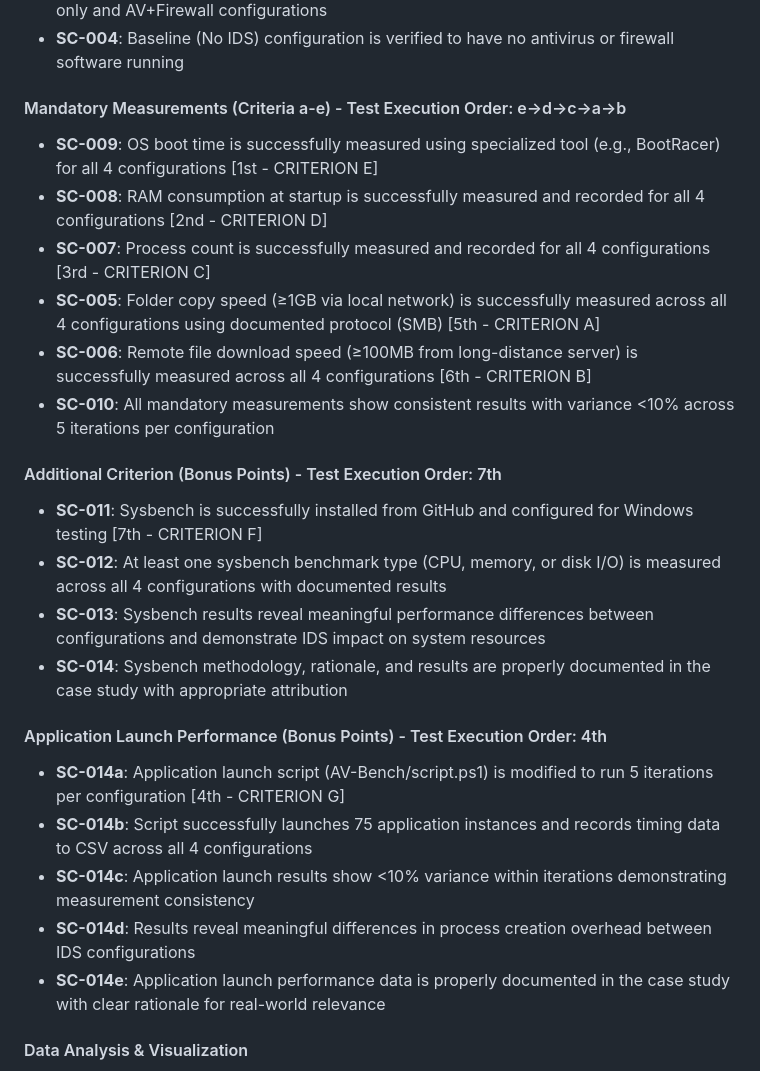
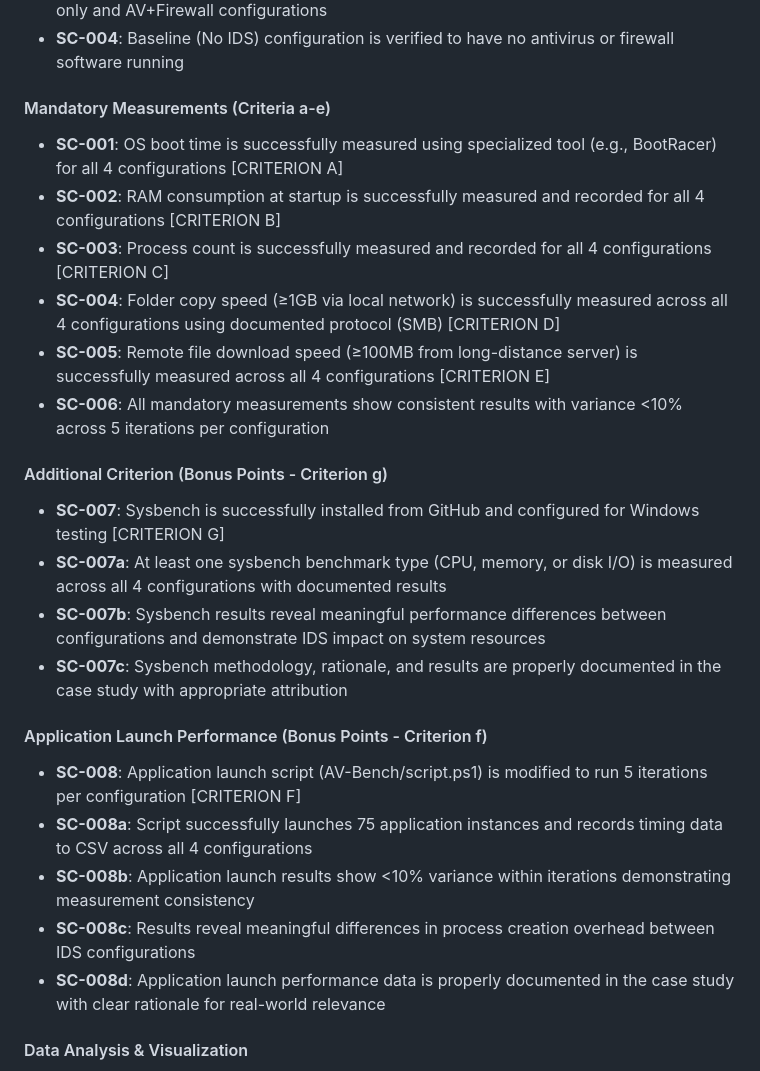
Before and after one commit to lizzardkink/itc, a Markdown page: specs/001-av-benchmark/spec.md, the part around one of its changes. GitHub-like rendering.

```diff
--- a/specs/001-av-benchmark/spec.md
+++ b/specs/001-av-benchmark/spec.md
@@ -258,29 +258,29 @@ As a researcher, I need automated scripts to execute all benchmarks across all 4
 - **SC-003**: Selected firewall product is properly installed, activated, and verified in Firewall-only and AV+Firewall configurations
 - **SC-004**: Baseline (No IDS) configuration is verified to have no antivirus or firewall software running
 
-#### Mandatory Measurements (Criteria a-e) - Test Execution Order: e→d→c→a→b
+#### Mandatory Measurements (Criteria a-e)
 
-- **SC-009**: OS boot time is successfully measured using specialized tool (e.g., BootRacer) for all 4 configurations [1st - CRITERION E]
-- **SC-008**: RAM consumption at startup is successfully measured and recorded for all 4 configurations [2nd - CRITERION D]
-- **SC-007**: Process count is successfully measured and recorded for all 4 configurations [3rd - CRITERION C]
-- **SC-005**: Folder copy speed (≥1GB via local network) is successfully measured across all 4 configurations using documented protocol (SMB) [5th - CRITERION A]
-- **SC-006**: Remote file download speed (≥100MB from long-distance server) is successfully measured across all 4 configurations [6th - CRITERION B]
-- **SC-010**: All mandatory measurements show consistent results with variance <10% across 5 iterations per configuration
+- **SC-001**: OS boot time is successfully measured using specialized tool (e.g., BootRacer) for all 4 configurations [CRITERION A]
+- **SC-002**: RAM consumption at startup is successfully measured and recorded for all 4 configurations [CRITERION B]
+- **SC-003**: Process count is successfully measured and recorded for all 4 configurations [CRITERION C]
+- **SC-004**: Folder copy speed (≥1GB via local network) is successfully measured across all 4 configurations using documented protocol (SMB) [CRITERION D]
+- **SC-005**: Remote file download speed (≥100MB from long-distance server) is successfully measured across all 4 configurations [CRITERION E]
+- **SC-006**: All mandatory measurements show consistent results with variance <10% across 5 iterations per configuration
 
-#### Additional Criterion (Bonus Points) - Test Execution Order: 7th
+#### Additional Criterion (Bonus Points - Criterion g)
 
-- **SC-011**: Sysbench is successfully installed from GitHub and configured for Windows testing [7th - CRITERION F]
-- **SC-012**: At least one sysbench benchmark type (CPU, memory, or disk I/O) is measured across all 4 configurations with documented results
-- **SC-013**: Sysbench results reveal meaningful performance differences between configurations and demonstrate IDS impact on system resources
-- **SC-014**: Sysbench methodology, rationale, and results are properly documented in the case study with appropriate attribution
+- **SC-007**: Sysbench is successfully installed from GitHub and configured for Windows testing [CRITERION G]
+- **SC-007a**: At least one sysbench benchmark type (CPU, memory, or disk I/O) is measured across all 4 configurations with documented results
+- **SC-007b**: Sysbench results reveal meaningful performance differences between configurations and demonstrate IDS impact on system resources
+- **SC-007c**: Sysbench methodology, rationale, and results are properly documented in the case study with appropriate attribution
 
-#### Application Launch Performance (Bonus Points) - Test Execution Order: 4th
+#### Application Launch Performance (Bonus Points - Criterion f)
 
-- **SC-014a**: Application launch script (AV-Bench/script.ps1) is modified to run 5 iterations per configuration [4th - CRITERION G]
-- **SC-014b**: Script successfully launches 75 application instances and records timing data to CSV across all 4 configurations
-- **SC-014c**: Application launch results show <10% variance within iterations demonstrating measurement consistency
-- **SC-014d**: Results reveal meaningful differences in process creation overhead between IDS configurations
-- **SC-014e**: Application launch performance data is properly documented in the case study with clear rationale for real-world relevance
+- **SC-008**: Application launch script (AV-Bench/script.ps1) is modified to run 5 iterations per configuration [CRITERION F]
+- **SC-008a**: Script successfully launches 75 application instances and records timing data to CSV across all 4 configurations
+- **SC-008b**: Application launch results show <10% variance within iterations demonstrating measurement consistency
+- **SC-008c**: Results reveal meaningful differences in process creation overhead between IDS configurations
+- **SC-008d**: Application launch performance data is properly documented in the case study with clear rationale for real-world relevance
 
 #### Data Analysis & Visualization
 
```
Also changed, not shown: other parts of specs/001-av-benchmark/spec.md (+21 -21 lines).
